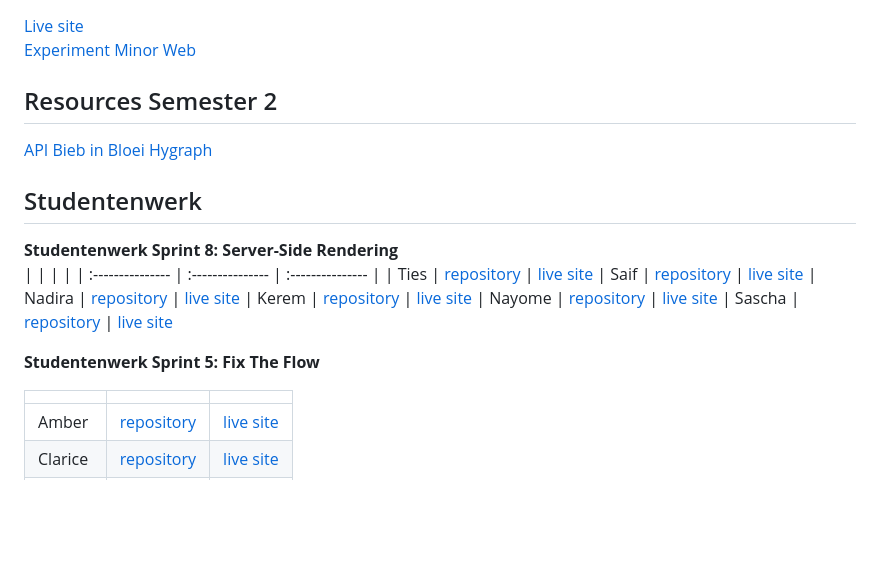
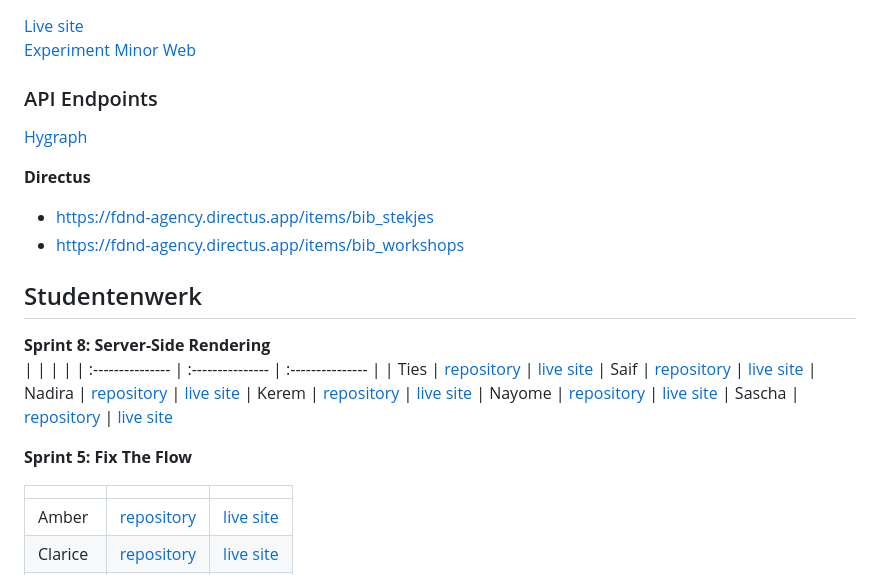
Before and after one commit to fdnd-agency/buurtcampus-oost, a Markdown page: README.md, the part around the change. Drawn GitHub-style; blank space fills up the shorter version.

```diff
--- a/README.md
+++ b/README.md
@@ -28,15 +28,18 @@ Ontwerp en ontwikkel het digitale platform voor Bieb in Bloei van Buurtcampus Oo
 [Minor 1 @CMD](https://plantswap-identifier.vercel.app/)
 -->
 
-## Resources Semester 2
+### API Endpoints
+[Hygraph](https://api-eu-central-1-shared-euc1-02.hygraph.com/v2/clbe0wlb32hx401ui0c2yfm49/master)
 
-[API Bieb in Bloei Hygraph](https://api-eu-central-1-shared-euc1-02.hygraph.com/v2/clbe0wlb32hx401ui0c2yfm49/master)
+**Directus**
+* https://fdnd-agency.directus.app/items/bib_stekjes
+* https://fdnd-agency.directus.app/items/bib_workshops
 
 <!--[Sprintplanning Miro Board](https://miro.com/app/board/uXjVPhWkx0k=/?share_link_id=406873123775)-->
 
 ## Studentenwerk
 
-**Studentenwerk Sprint 8: Server-Side Rendering**
+**Sprint 8: Server-Side Rendering**
 |  |  |  |
 | :--------------- | :--------------- | :--------------- |
 | Ties	| [repository](...) | [live site](...)
@@ -46,7 +49,7 @@ Ontwerp en ontwikkel het digitale platform voor Bieb in Bloei van Buurtcampus Oo
 | Nayome	| [repository](...) | [live site](...)
 | Sascha	| [repository](...) | [live site](...)
 
-**Studentenwerk Sprint 5: Fix The Flow**
+**Sprint 5: Fix The Flow**
 
 |  |  |  |
 | :--------------- | :--------------- | :--------------- |
```
